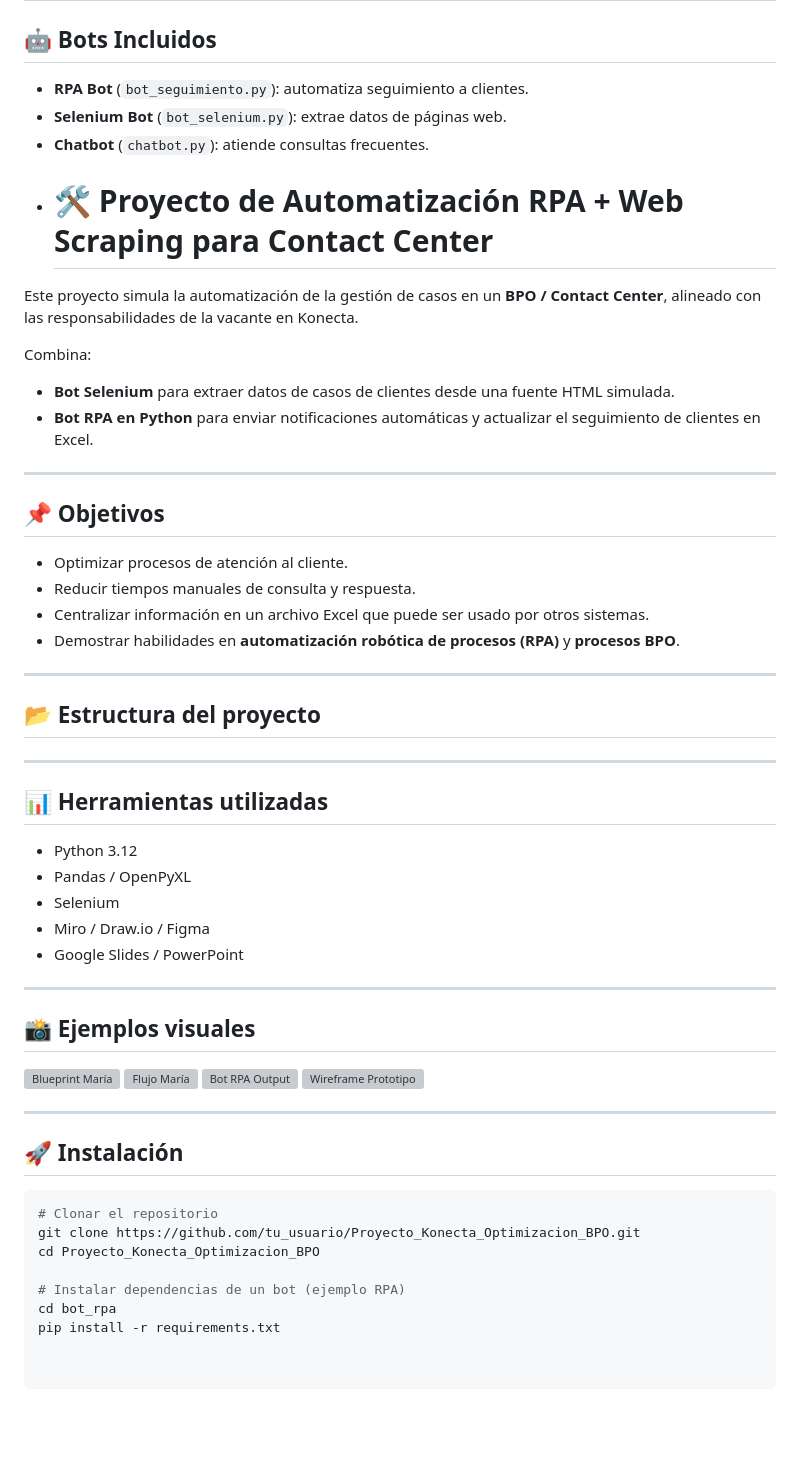
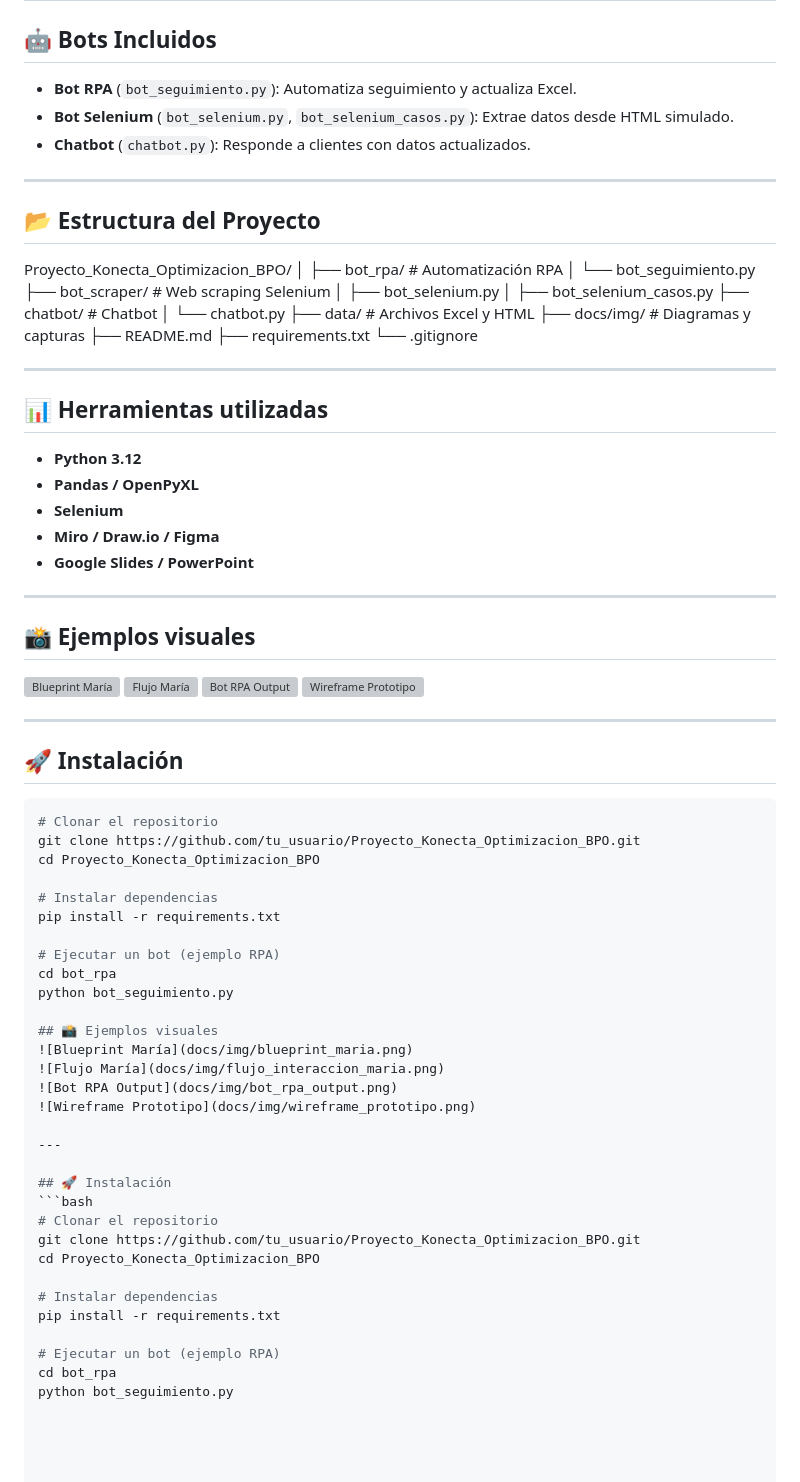
Before and after one commit to crist1333/Proyecto_Konecta_Optimizacion_BPO, a Markdown page: README.md, the part around one of its changes. Rendered like a GitHub page; blank space fills up the shorter version; grey boxes are pictures that could not be loaded.

Commit message:
Actualizacion README.md
Actualizacion README.md

````diff
--- a/README.md
+++ b/README.md
@@ -82,38 +73,39 @@ Caso María – Consulta de estado de caso (Bot Web o WhatsApp)
 ---
 
 ## 🤖 Bots Incluidos
-- **RPA Bot** (`bot_seguimiento.py`): automatiza seguimiento a clientes.
-- **Selenium Bot** (`bot_selenium.py`): extrae datos de páginas web.
-- **Chatbot** (`chatbot.py`): atiende consultas frecuentes.
-- # 🛠 Proyecto de Automatización RPA + Web Scraping para Contact Center
-
-Este proyecto simula la automatización de la gestión de casos en un **BPO / Contact Center**, alineado con las responsabilidades de la vacante en Konecta.
-
-Combina:
-- **Bot Selenium** para extraer datos de casos de clientes desde una fuente HTML simulada.
-- **Bot RPA en Python** para enviar notificaciones automáticas y actualizar el seguimiento de clientes en Excel.
+- **Bot RPA** (`bot_seguimiento.py`): Automatiza seguimiento y actualiza Excel.
+- **Bot Selenium** (`bot_selenium.py`, `bot_selenium_casos.py`): Extrae datos desde HTML simulado.
+- **Chatbot** (`chatbot.py`): Responde a clientes con datos actualizados.
 
 ---
 
-## 📌 Objetivos
-- Optimizar procesos de atención al cliente.
-- Reducir tiempos manuales de consulta y respuesta.
-- Centralizar información en un archivo Excel que puede ser usado por otros sistemas.
-- Demostrar habilidades en **automatización robótica de procesos (RPA)** y **procesos BPO**.
+## 📂 Estructura del Proyecto
 
----
+Proyecto_Konecta_Optimizacion_BPO/
+│
+├── bot_rpa/ # Automatización RPA
+│ └── bot_seguimiento.py
+├── bot_scraper/ # Web scraping Selenium
+│ ├── bot_selenium.py
+│ ├── bot_selenium_casos.py
+├── chatbot/ # Chatbot
+│ └── chatbot.py
+├── data/ # Archivos Excel y HTML
+├── docs/img/ # Diagramas y capturas
+├── README.md
+├── requirements.txt
+└── .gitignore
 
-## 📂 Estructura del proyecto
 
 
 ---
 
 ## 📊 Herramientas utilizadas
-- Python 3.12
-- Pandas / OpenPyXL
-- Selenium
-- Miro / Draw.io / Figma
-- Google Slides / PowerPoint
+- **Python 3.12**
+- **Pandas / OpenPyXL**
+- **Selenium**
+- **Miro / Draw.io / Figma**
+- **Google Slides / PowerPoint**
 
 ---
 
@@ -131,6 +123,30 @@ Combina:
 git clone https://github.com/tu_usuario/Proyecto_Konecta_Optimizacion_BPO.git
 cd Proyecto_Konecta_Optimizacion_BPO
 
-# Instalar dependencias de un bot (ejemplo RPA)
+# Instalar dependencias
+pip install -r requirements.txt
+
+# Ejecutar un bot (ejemplo RPA)
 cd bot_rpa
+python bot_seguimiento.py
+
+## 📸 Ejemplos visuales
+![Blueprint María](docs/img/blueprint_maria.png)
+![Flujo María](docs/img/flujo_interaccion_maria.png)
+![Bot RPA Output](docs/img/bot_rpa_output.png)
+![Wireframe Prototipo](docs/img/wireframe_prototipo.png)
+
+---
+
+## 🚀 Instalación
+```bash
+# Clonar el repositorio
+git clone https://github.com/tu_usuario/Proyecto_Konecta_Optimizacion_BPO.git
+cd Proyecto_Konecta_Optimizacion_BPO
+
+# Instalar dependencias
 pip install -r requirements.txt
+
+# Ejecutar un bot (ejemplo RPA)
+cd bot_rpa
+python bot_seguimiento.py
````
Also changed, not shown: other parts of README.md (+48 -57 lines).
